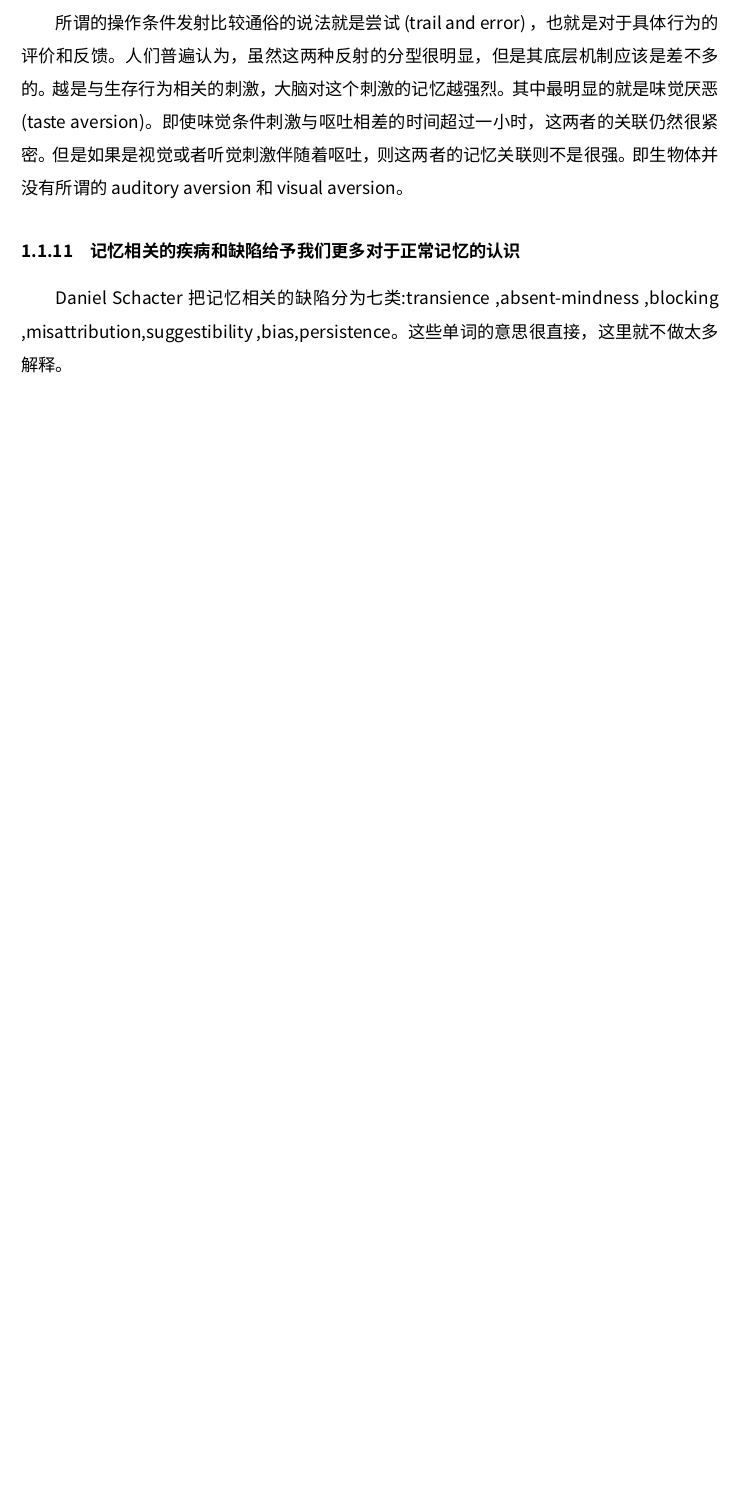
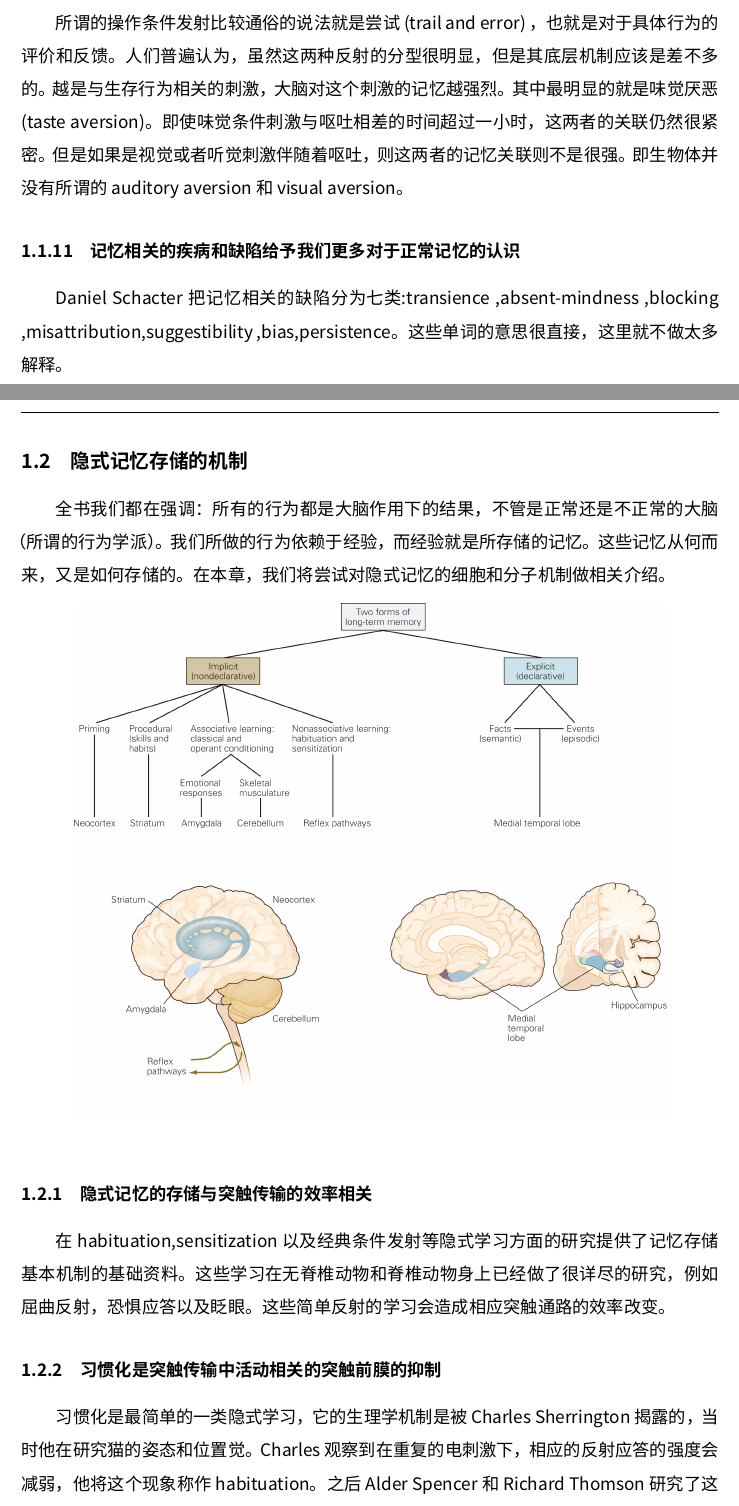
Before and after one commit to huangfeidian/Memory, a LaTeX document (Memory.tex): part of page 6 of 6 before the commit and two parts of pages 6 and 7 of 9 after it, the two joined at a grey line, cut so that both start at the same text, the shorter picture padded with empty space. Compiled offline with XeLaTeX; a missing font is replaced by an installed copy or a similar font.

Commit message:
finished the introdution of chapter 66

```diff
--- a/Memory.tex
+++ b/Memory.tex
@@ -84,3 +84,16 @@ HM的重要性在于，他的功能损伤是证明记忆与中间颞叶(包括
 所谓的操作条件发射比较通俗的说法就是尝试(trail and error) ，也就是对于具体行为的评价和反馈。人们普遍认为，虽然这两种反射的分型很明显，但是其底层机制应该是差不多的。越是与生存行为相关的刺激，大脑对这个刺激的记忆越强烈。其中最明显的就是味觉厌恶(taste aversion)。即使味觉条件刺激与呕吐相差的时间超过一小时，这两者的关联仍然很紧密。但是如果是视觉或者听觉刺激伴随着呕吐，则这两者的记忆关联则不是很强。即生物体并没有所谓的auditory aversion 和visual aversion。
 \subsubsection{记忆相关的疾病和缺陷给予我们更多对于正常记忆的认识}
 Daniel Schacter 把记忆相关的缺陷分为七类:transience ,absent-mindness ,blocking ,misattribution,suggestibility ,bias,persistence。这些单词的意思很直接，这里就不做太多解释。
+\newpage
+\subsection{隐式记忆存储的机制}
+全书我们都在强调：所有的行为都是大脑作用下的结果，不管是正常还是不正常的大脑（所谓的行为学派）。我们所做的行为依赖于经验，而经验就是所存储的记忆。这些记忆从何而来，又是如何存储的。在本章，我们将尝试对隐式记忆的细胞和分子机制做相关介绍。
+\begin{figure}[h]
+	\centering
+	\includegraphics[scale=0.8]{Pic/6601_PNS5.jpg}
+\end{figure}
+\subsubsection{隐式记忆的存储与突触传输的效率相关}
+在habituation,sensitization以及经典条件发射等隐式学习方面的研究提供了记忆存储基本机制的基础资料。这些学习在无脊椎动物和脊椎动物身上已经做了很详尽的研究，例如屈曲反射，恐惧应答以及眨眼。这些简单反射的学习会造成相应突触通路的效率改变。
+\subsubsection{习惯化是突触传输中活动相关的突触前膜的抑制}
+习惯化是最简单的一类隐式学习，它的生理学机制是被Charles Sherrington揭露的，当时他在研究猫的姿态和位置觉。Charles 观察到在重复的电刺激下，相应的反射应答的强度会减弱，他将这个现象称作 habituation。之后Alder Spencer和Richard Thomson 研究了这个现象的细胞机制。他们发现，在habituation期间，刺激部位局部的激动性中间神经元给予运动神经元的刺激会减弱。而感觉神经元与中间神经元之间的刺激强度保持不变。
+\par
+由于脊椎生物的中间神经元的构成非常复杂，很难分析其中的细胞机制。而海蜗牛(aplysia californica) ，由于其只有20000多个中央神经元的简单神经系统，被当作记忆研究的典型实验动物。海蜗牛有一个类似于屈曲反射的发射，而且这个反射的神经通路已经被细致的研究过了。通过触碰海蜗牛的肢体会触发机械门受体，从而引起感觉神经元的激动。感觉神经元的突触则释放出谷氨酸(glutamate)，并引起中间神经元和运动细胞的快速的突触后动作电位(excitatory postsynaptic potentials),简称为EPSP。这些感觉细胞和中间神经元所产生的EPSPs在不同的时间和位置对运动细胞起作用，造成一个很强的刺激电流，并最终导致海蜗牛的快速应答。如果重复的进行刺激，由感觉神经元引起的中间神经元和运动细胞的单突触EPSP会逐渐减弱。此外，重复的刺激还会导致中间神经元与运动细胞突触间递质传输的减慢。这些因素，最终导致了反应应答的衰减。
```
Also changed, not shown: Memory.pdf, Pic/6601_PNS5.jpg (added), Pic/6602_PNS5.jpg (added), Memory.tex (12 more changed lines).
